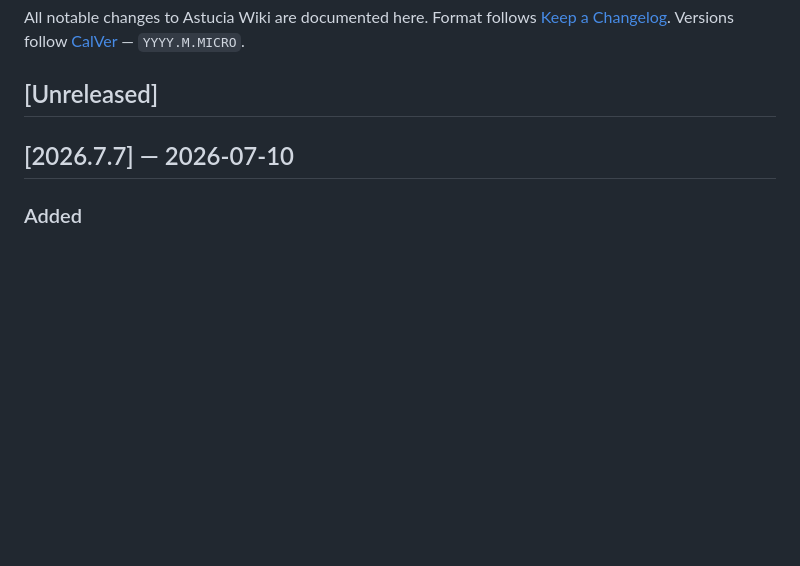
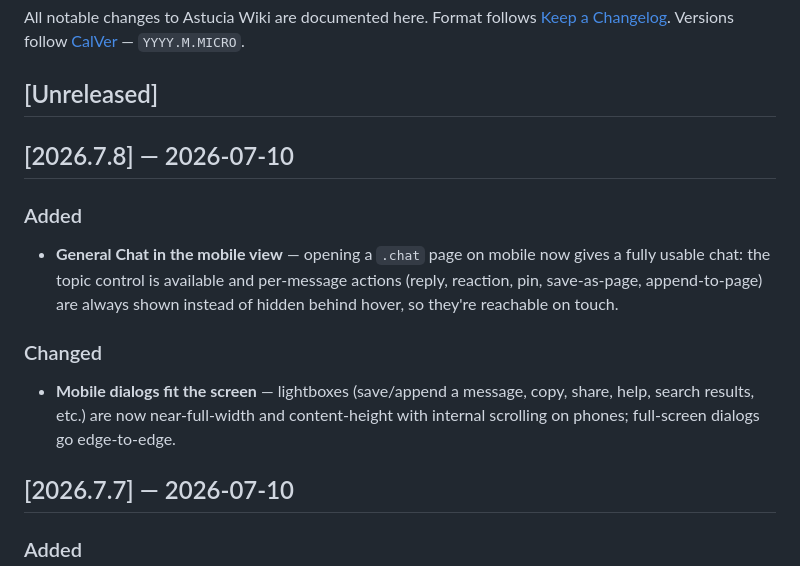
Before and after one commit to madsrg/astucia-wiki, a Markdown page: CHANGELOG.md, the part around the change. GitHub-like rendering; blank space fills up the shorter version.

Commit message:
Release v2026.7.8 — Mobile General Chat & responsive lightboxes
Co-Authored-By: Claude Opus 4.8 (1M context) <noreply@anthropic.com>

```diff
--- a/CHANGELOG.md
+++ b/CHANGELOG.md
@@ -5,6 +5,14 @@ Format follows [Keep a Changelog](https://keepachangelog.com/en/1.1.0/).
 Versions follow [CalVer](https://calver.org/) — `YYYY.M.MICRO`.
 
 ## [Unreleased]
+
+## [2026.7.8] — 2026-07-10
+
+### Added
+- **General Chat in the mobile view** — opening a `.chat` page on mobile now gives a fully usable chat: the topic control is available and per-message actions (reply, reaction, pin, save-as-page, append-to-page) are always shown instead of hidden behind hover, so they're reachable on touch.
+
+### Changed
+- **Mobile dialogs fit the screen** — lightboxes (save/append a message, copy, share, help, search results, etc.) are now near-full-width and content-height with internal scrolling on phones; full-screen dialogs go edge-to-edge.
 
 ## [2026.7.7] — 2026-07-10
 
```
